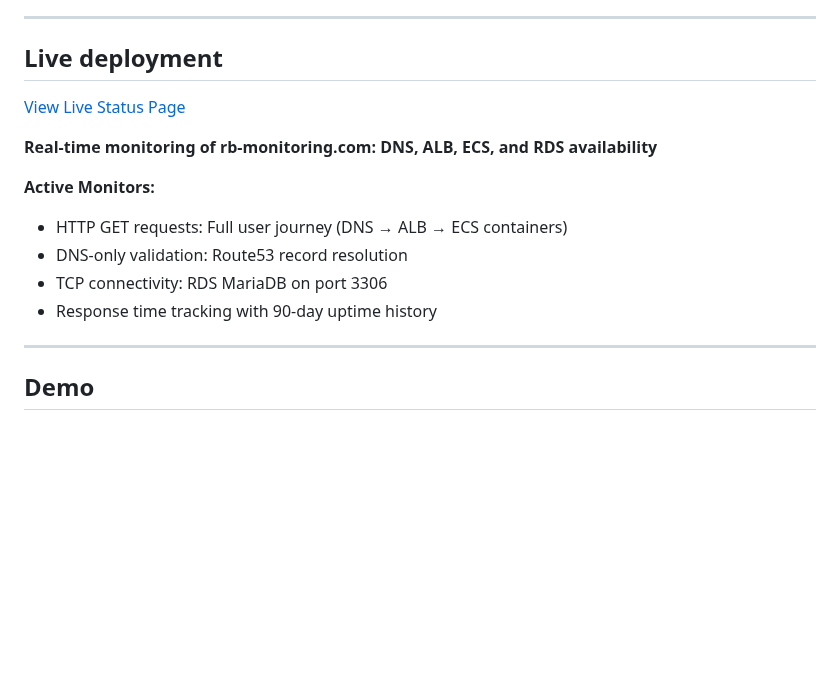
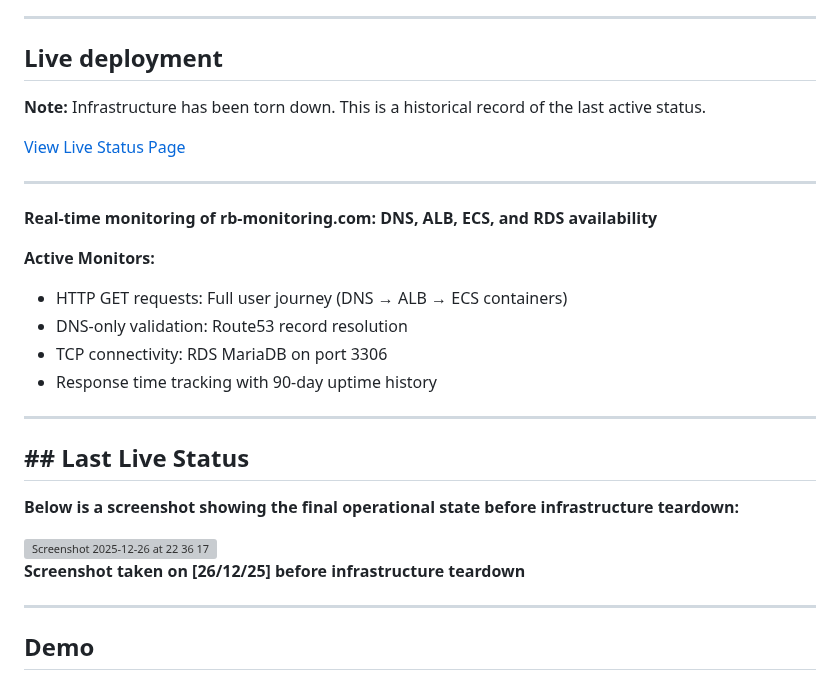
Before and after one commit to RamlaBurhan/Uptime_Kuma_ECS_Project, a Markdown page: README.md, the part around the change. Drawn GitHub-style; blank space fills up the shorter version; grey boxes are pictures that could not be loaded.

```diff
--- a/README.md
+++ b/README.md
@@ -12,8 +12,11 @@ High-availability deployment of Uptime Kuma using ECS Fargate and RDS Multi-AZ (
 
 ## Live deployment
 
+**Note:** Infrastructure has been torn down. This is a historical record of the last active status.
+
 [View Live Status Page](https://www.rb-monitoring.com/status/services-health)
 
+---
 **Real-time monitoring of rb-monitoring.com: DNS, ALB, ECS, and RDS availability**
 
 **Active Monitors:**
@@ -21,6 +24,15 @@ High-availability deployment of Uptime Kuma using ECS Fargate and RDS Multi-AZ (
 - DNS-only validation: Route53 record resolution
 - TCP connectivity: RDS MariaDB on port 3306
 - Response time tracking with 90-day uptime history
+
+---
+## ## Last Live Status
+
+**Below is a screenshot showing the final operational state before infrastructure teardown:**
+
+<img width="1541" height="873" alt="Screenshot 2025-12-26 at 22 36 17" src="https://github.com/user-attachments/assets/8da5dccb-4702-40f8-a989-ccc311cb79f2" />
+
+**Screenshot taken on [26/12/25] before infrastructure teardown**
 
 ---
 
```
